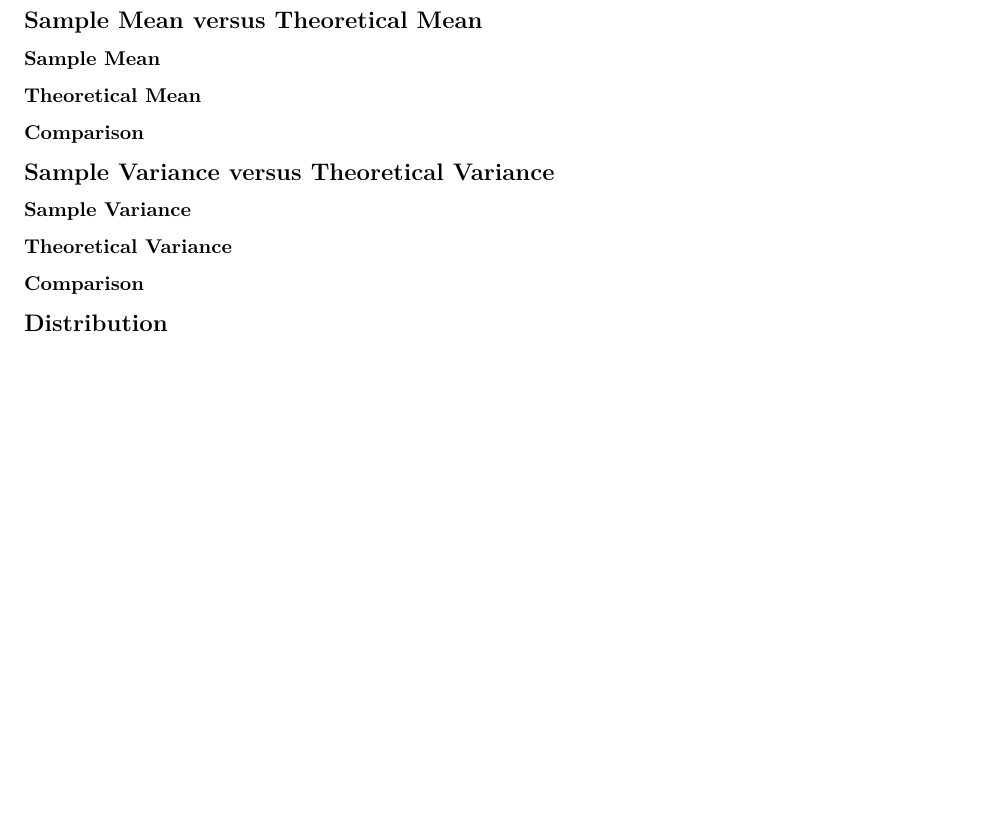
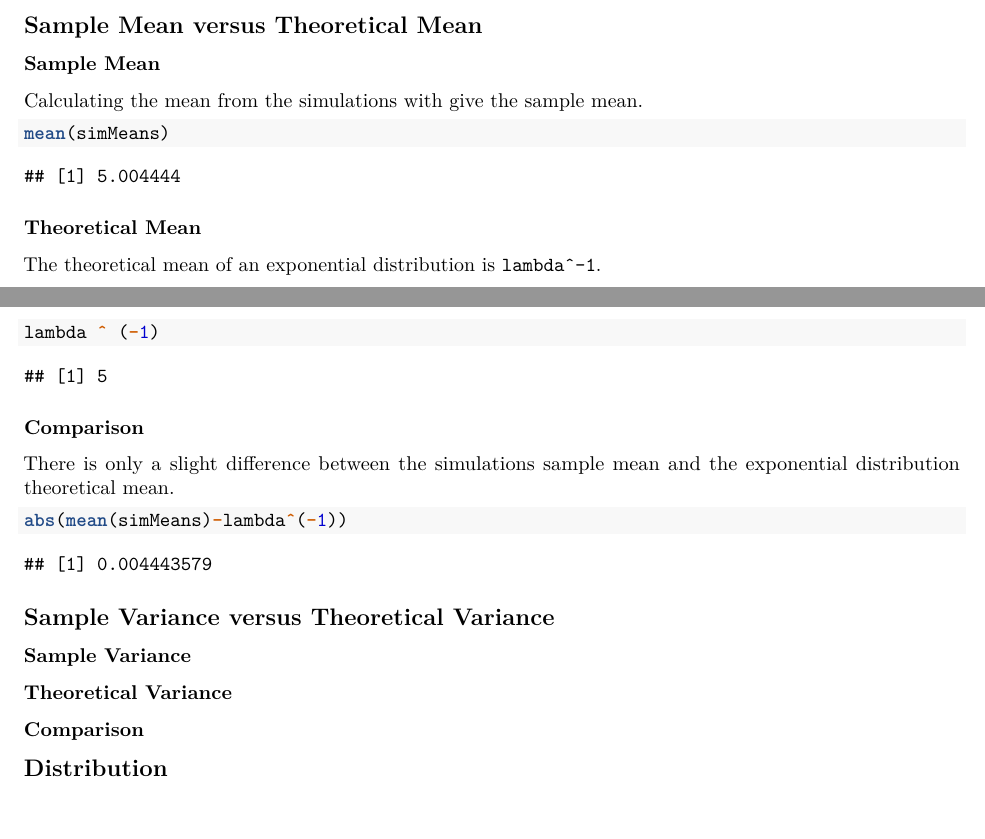
Before and after one commit to jinjinfu/StatisticalInferenceCourseProject, an R Markdown document (CLT_exercise.Rmd): part of page 2 of 2 before the commit and two parts of pages 1 and 2 of 2 after it, the two joined at a grey line, cut so that both start at the same text. Rendered offline with R 4.5, knitr and Pandoc, then LaTeX, with nearby package versions.

Commit message:
add comparison

````diff
--- a/CLT_exercise.Rmd
+++ b/CLT_exercise.Rmd
@@ -44,12 +44,27 @@ for (i in 1 : 1000) {
 
 ### Sample Mean
 
+Calculating the mean from the simulations with give the sample mean.
+
+```{r echo=TRUE}
+mean(simMeans)
+```
 
 ### Theoretical Mean
 
+The theoretical mean of an exponential distribution is ``lambda^-1``.
+
+```{r echo=TRUE}
+lambda ^ (-1)
+```
 
 ### Comparison
 
+There is only a slight difference between the simulations sample mean and the exponential distribution theoretical mean.
+
+```{r echo=TRUE}
+abs(mean(simMeans)-lambda^(-1))
+```
 
 ## Sample Variance versus Theoretical Variance
 
````
Also changed, not shown: CLT.R (+10 -0 lines).
